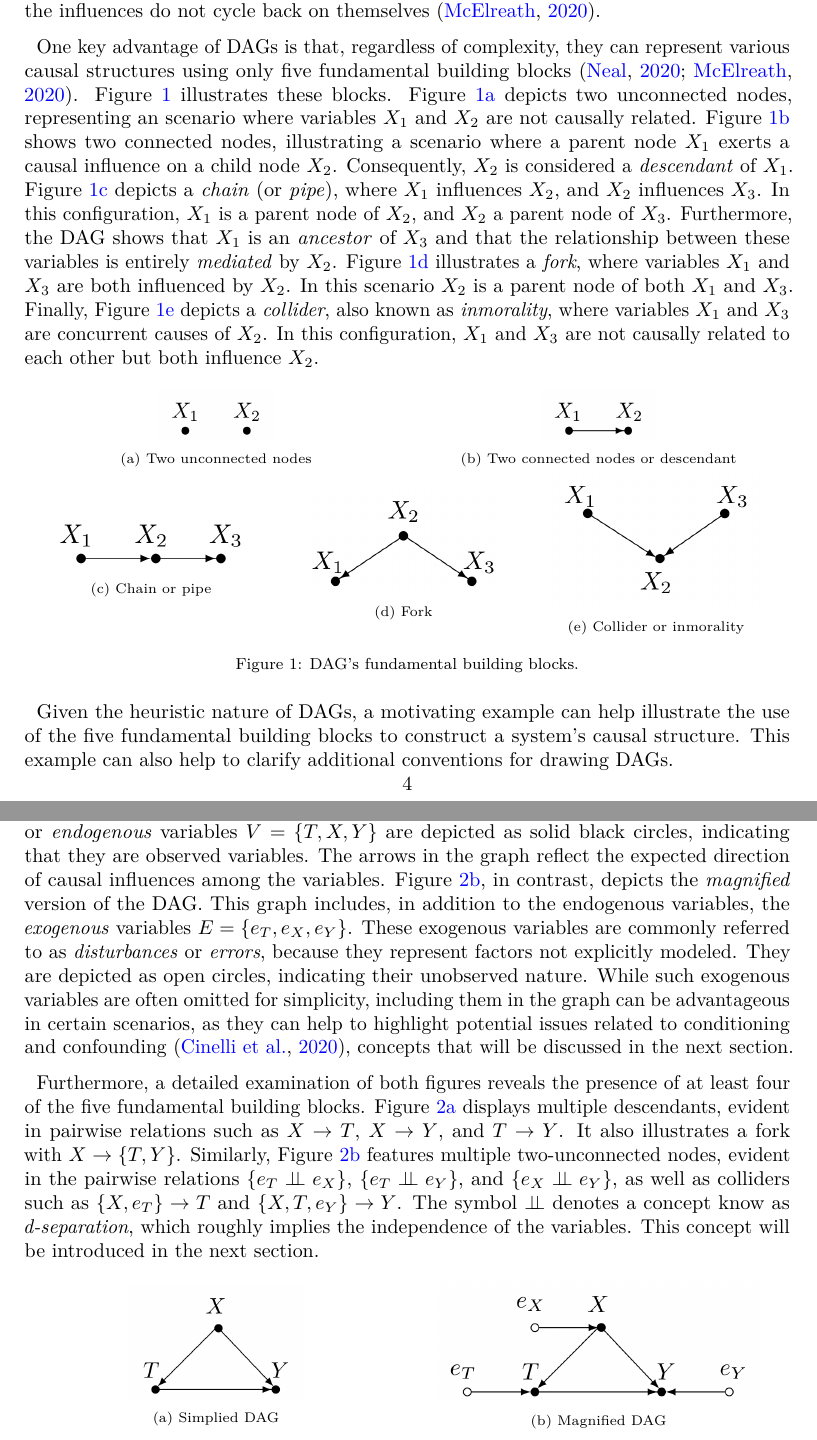
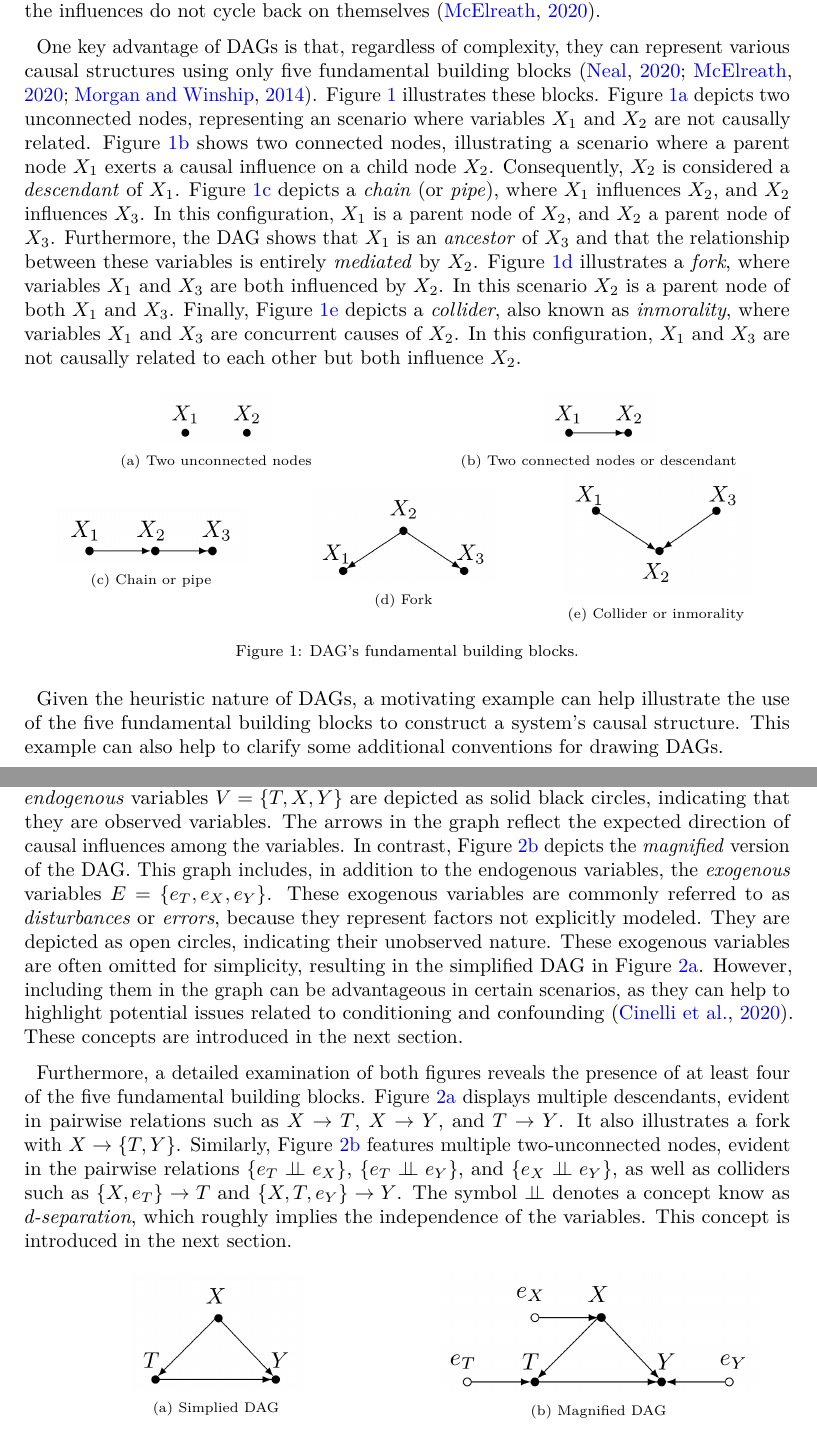
Before and after one commit to jriveraespejo/paper2_manuscript, a LaTeX paper (_tex/index.tex): two parts of pages 4 and 5 of 12, joined at a grey line, cut so that both start at the same text. Compiled offline with pdfLaTeX.

Commit message:
Built site for gh-pages

```diff
--- a/_tex/index.tex
+++ b/_tex/index.tex
@@ -387,27 +386,27 @@ on themselves \citep{McElreath_2020}.
 
 One key advantage of DAGs is that, regardless of complexity, they can
 represent various causal structures using only five fundamental building
-blocks \citep{Neal_2020, McElreath_2020}. Figure~\ref{fig-dags}
-illustrates these blocks. Figure~\ref{fig-dag_bb1} depicts two
-unconnected nodes, representing an scenario where variables \(X_{1}\)
-and \(X_{2}\) are not causally related. Figure~\ref{fig-dag_bb2} shows
-two connected nodes, illustrating a scenario where a parent node
-\(X_{1}\) exerts a causal influence on a child node \(X_{2}\).
-Consequently, \(X_{2}\) is considered a \emph{descendant} of \(X_{1}\).
-Figure~\ref{fig-dag_bb3} depicts a \emph{chain} (or \emph{pipe}), where
-\(X_{1}\) influences \(X_{2}\), and \(X_{2}\) influences \(X_{3}\). In
-this configuration, \(X_{1}\) is a parent node of \(X_{2}\), and
-\(X_{2}\) a parent node of \(X_{3}\). Furthermore, the DAG shows that
-\(X_{1}\) is an \emph{ancestor} of \(X_{3}\) and that the relationship
-between these variables is entirely \emph{mediated} by \(X_{2}\).
-Figure~\ref{fig-dag_bb4} illustrates a \emph{fork}, where variables
-\(X_{1}\) and \(X_{3}\) are both influenced by \(X_{2}\). In this
-scenario \(X_{2}\) is a parent node of both \(X_{1}\) and \(X_{3}\).
-Finally, Figure~\ref{fig-dag_bb5} depicts a \emph{collider}, also known
-as \emph{inmorality}, where variables \(X_{1}\) and \(X_{3}\) are
-concurrent causes of \(X_{2}\). In this configuration, \(X_{1}\) and
-\(X_{3}\) are not causally related to each other but both influence
-\(X_{2}\).
+blocks \citep{Neal_2020, McElreath_2020, Morgan_et_al_2014}.
+Figure~\ref{fig-dags} illustrates these blocks. Figure~\ref{fig-dag_bb1}
+depicts two unconnected nodes, representing an scenario where variables
+\(X_{1}\) and \(X_{2}\) are not causally related.
+Figure~\ref{fig-dag_bb2} shows two connected nodes, illustrating a
+scenario where a parent node \(X_{1}\) exerts a causal influence on a
+child node \(X_{2}\). Consequently, \(X_{2}\) is considered a
+\emph{descendant} of \(X_{1}\). Figure~\ref{fig-dag_bb3} depicts a
+\emph{chain} (or \emph{pipe}), where \(X_{1}\) influences \(X_{2}\), and
+\(X_{2}\) influences \(X_{3}\). In this configuration, \(X_{1}\) is a
+parent node of \(X_{2}\), and \(X_{2}\) a parent node of \(X_{3}\).
+Furthermore, the DAG shows that \(X_{1}\) is an \emph{ancestor} of
+\(X_{3}\) and that the relationship between these variables is entirely
+\emph{mediated} by \(X_{2}\). Figure~\ref{fig-dag_bb4} illustrates a
+\emph{fork}, where variables \(X_{1}\) and \(X_{3}\) are both influenced
+by \(X_{2}\). In this scenario \(X_{2}\) is a parent node of both
+\(X_{1}\) and \(X_{3}\). Finally, Figure~\ref{fig-dag_bb5} depicts a
+\emph{collider}, also known as \emph{inmorality}, where variables
+\(X_{1}\) and \(X_{3}\) are concurrent causes of \(X_{2}\). In this
+configuration, \(X_{1}\) and \(X_{3}\) are not causally related to each
+other but both influence \(X_{2}\).
 
 \begin{figure}
 
@@ -439,7 +438,7 @@ concurrent causes of \(X_{2}\). In this configuration, \(X_{1}\) and
 
 \centering{
 
-\includegraphics[width=0.85\textwidth,height=\textheight]{images/figures/dag_bb3.png}
+\includegraphics[width=0.75\textwidth,height=\textheight]{images/figures/dag_bb3.png}
 
 }
 
@@ -477,7 +476,7 @@ concurrent causes of \(X_{2}\). In this configuration, \(X_{1}\) and
 
 Given the heuristic nature of DAGs, a motivating example can help
 illustrate the use of the five fundamental building blocks to construct
-a system's causal structure. This example can also help to clarify
+a system's causal structure. This example can also help to clarify some
 additional conventions for drawing DAGs.
 
 Consider a research problem where the causal effect of a variable \(T\)
@@ -500,18 +499,20 @@ Figure~\ref{fig-dag_example1} shows the \emph{simplified} DAG. In this
 graph, the variables of interest or \emph{endogenous} variables
 \(V=\{T,X,Y\}\) are depicted as solid black circles, indicating that
 they are observed variables. The arrows in the graph reflect the
-expected direction of causal influences among the variables.
-Figure~\ref{fig-dag_example2}, in contrast, depicts the \emph{magnified}
+expected direction of causal influences among the variables. In
+contrast, Figure~\ref{fig-dag_example2} depicts the \emph{magnified}
 version of the DAG. This graph includes, in addition to the endogenous
 variables, the \emph{exogenous} variables \(E=\{e_{T},e_{X},e_{Y}\}\).
 These exogenous variables are commonly referred to as
 \emph{disturbances} or \emph{errors}, because they represent factors not
 explicitly modeled. They are depicted as open circles, indicating their
-unobserved nature. While such exogenous variables are often omitted for
-simplicity, including them in the graph can be advantageous in certain
-scenarios, as they can help to highlight potential issues related to
-conditioning and confounding \citep{Cinelli_et_al_2020}, concepts that
-will be discussed in the next section.
+unobserved nature. These exogenous variables are often omitted for
+simplicity, resulting in the simplified DAG in
+Figure~\ref{fig-dag_example1}. However, including them in the graph can
+be advantageous in certain scenarios, as they can help to highlight
+potential issues related to conditioning and confounding
+\citep{Cinelli_et_al_2020}. These concepts are introduced in the next
+section.
 
 \newcommand{\dsep}{\perp\!\!\!\perp}
 \newcommand{\ndsep}{\not\!\perp\!\!\!\perp}
@@ -529,7 +530,7 @@ relations \(\{e_{T} \perp\!\!\!\perp e_{X}\}\),
 \(\{X,e_{T}\} \rightarrow T\) and \(\{X,T,e_{Y}\} \rightarrow Y\). The
 symbol \(\perp\!\!\!\perp\) denotes a concept know as
 \emph{d-separation}, which roughly implies the independence of the
-variables. This concept will be introduced in the next section.
+variables. This concept is introduced in the next section.
 
 \begin{figure}
 
```
Also changed, not shown: index.pdf, _tex/index.tex (25 more changed lines), 4 other files.
